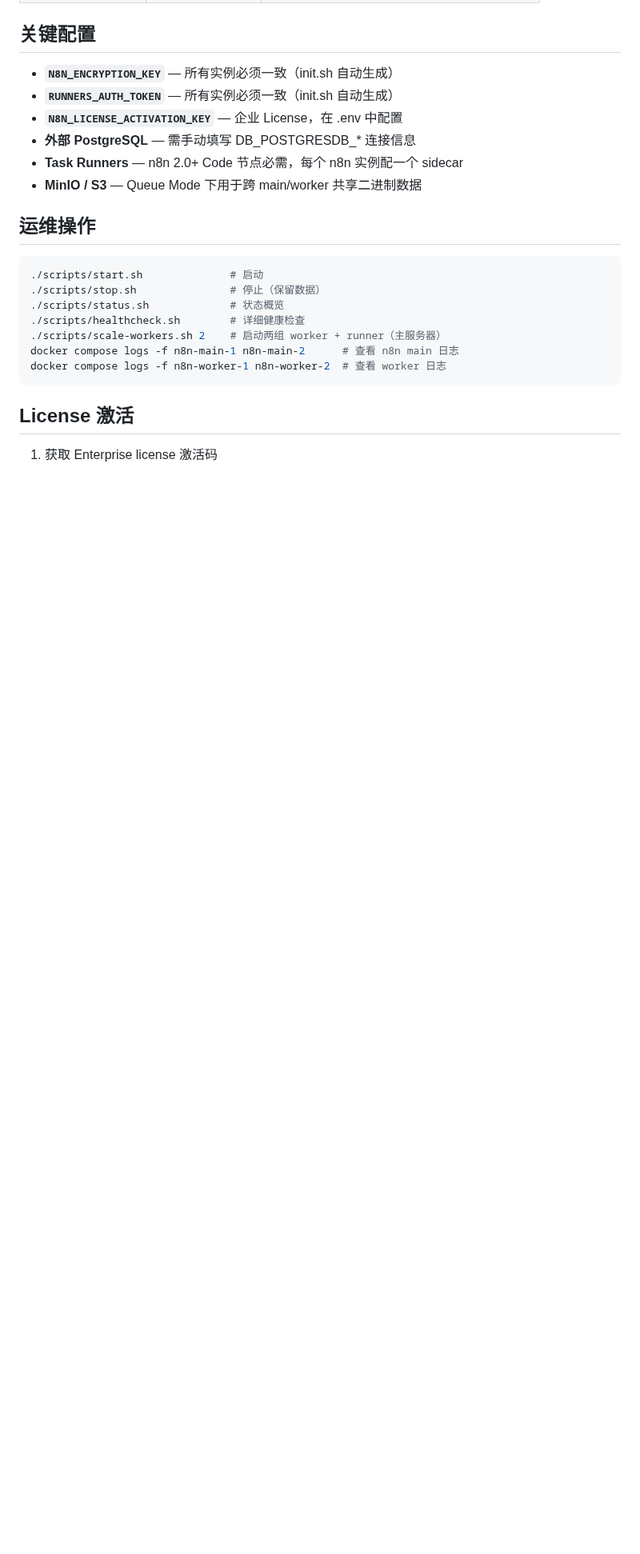
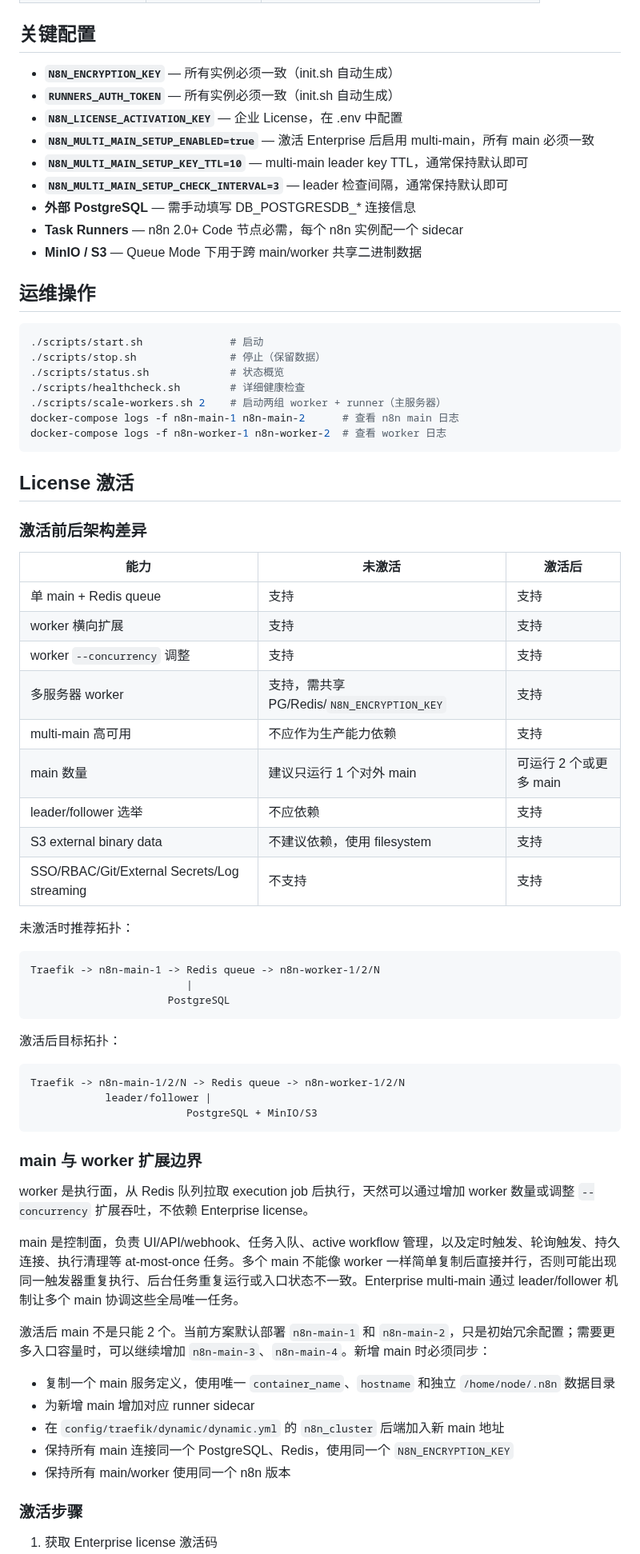
Before and after one commit to yemmmm/learning-materials, a Markdown page: docs/n8n-ha-enterprise/README.md, the part around one of its changes. Shown at 80% size. GitHub-like rendering; blank space fills up the shorter version.

Commit message:
Document n8n license and multi-main scaling

````diff
--- a/docs/n8n-ha-enterprise/README.md
+++ b/docs/n8n-ha-enterprise/README.md
@@ -96,6 +96,9 @@ docker compose -f docker-compose.worker.yml up -d n8n-worker-1 n8n-worker-1-runn
 - **`N8N_ENCRYPTION_KEY`** — 所有实例必须一致（init.sh 自动生成）
 - **`RUNNERS_AUTH_TOKEN`** — 所有实例必须一致（init.sh 自动生成）
 - **`N8N_LICENSE_ACTIVATION_KEY`** — 企业 License，在 .env 中配置
+- **`N8N_MULTI_MAIN_SETUP_ENABLED=true`** — 激活 Enterprise 后启用 multi-main，所有 main 必须一致
+- **`N8N_MULTI_MAIN_SETUP_KEY_TTL=10`** — multi-main leader key TTL，通常保持默认即可
+- **`N8N_MULTI_MAIN_SETUP_CHECK_INTERVAL=3`** — leader 检查间隔，通常保持默认即可
 - **外部 PostgreSQL** — 需手动填写 DB_POSTGRESDB_* 连接信息
 - **Task Runners** — n8n 2.0+ Code 节点必需，每个 n8n 实例配一个 sidecar
 - **MinIO / S3** — Queue Mode 下用于跨 main/worker 共享二进制数据
@@ -108,10 +111,56 @@ docker compose -f docker-compose.worker.yml up -d n8n-worker-1 n8n-worker-1-runn
 ./scripts/status.sh             # 状态概览
 ./scripts/healthcheck.sh        # 详细健康检查
 ./scripts/scale-workers.sh 2    # 启动两组 worker + runner（主服务器）
-docker compose logs -f n8n-main-1 n8n-main-2      # 查看 n8n main 日志
-docker compose logs -f n8n-worker-1 n8n-worker-2  # 查看 worker 日志
+docker-compose logs -f n8n-main-1 n8n-main-2      # 查看 n8n main 日志
+docker-compose logs -f n8n-worker-1 n8n-worker-2  # 查看 worker 日志
 ```
 
 ## License 激活
 
+### 激活前后架构差异
+
+| 能力 | 未激活 | 激活后 |
+|------|--------|--------|
+| 单 main + Redis queue | 支持 | 支持 |
+| worker 横向扩展 | 支持 | 支持 |
+| worker `--concurrency` 调整 | 支持 | 支持 |
+| 多服务器 worker | 支持，需共享 PG/Redis/`N8N_ENCRYPTION_KEY` | 支持 |
+| multi-main 高可用 | 不应作为生产能力依赖 | 支持 |
+| main 数量 | 建议只运行 1 个对外 main | 可运行 2 个或更多 main |
+| leader/follower 选举 | 不应依赖 | 支持 |
+| S3 external binary data | 不建议依赖，使用 filesystem | 支持 |
+| SSO/RBAC/Git/External Secrets/Log streaming | 不支持 | 支持 |
+
+未激活时推荐拓扑：
+
+```text
+Traefik -> n8n-main-1 -> Redis queue -> n8n-worker-1/2/N
+                         |
+                      PostgreSQL
+```
+
+激活后目标拓扑：
+
+```text
+Traefik -> n8n-main-1/2/N -> Redis queue -> n8n-worker-1/2/N
+            leader/follower |
+                         PostgreSQL + MinIO/S3
+```
+
+### main 与 worker 扩展边界
+
+worker 是执行面，从 Redis 队列拉取 execution job 后执行，天然可以通过增加 worker 数量或调整 `--concurrency` 扩展吞吐，不依赖 Enterprise license。
+
+main 是控制面，负责 UI/API/webhook、任务入队、active workflow 管理，以及定时触发、轮询触发、持久连接、执行清理等 at-most-once 任务。多个 main 不能像 worker 一样简单复制后直接并行，否则可能出现同一触发器重复执行、后台任务重复运行或入口状态不一致。Enterprise multi-main 通过 leader/follower 机制让多个 main 协调这些全局唯一任务。
+
+激活后 main 不是只能 2 个。当前方案默认部署 `n8n-main-1` 和 `n8n-main-2`，只是初始冗余配置；需要更多入口容量时，可以继续增加 `n8n-main-3`、`n8n-main-4`。新增 main 时必须同步：
+
+- 复制一个 main 服务定义，使用唯一 `container_name`、`hostname` 和独立 `/home/node/.n8n` 数据目录
+- 为新增 main 增加对应 runner sidecar
+- 在 `config/traefik/dynamic/dynamic.yml` 的 `n8n_cluster` 后端加入新 main 地址
+- 保持所有 main 连接同一个 PostgreSQL、Redis，使用同一个 `N8N_ENCRYPTION_KEY`
+- 保持所有 main/worker 使用同一个 n8n 版本
+
+### 激活步骤
+
 1. 获取 Enterprise license 激活码
````
Also changed, not shown: other parts of docs/n8n-ha-enterprise/README.md (+39 -9 lines).
